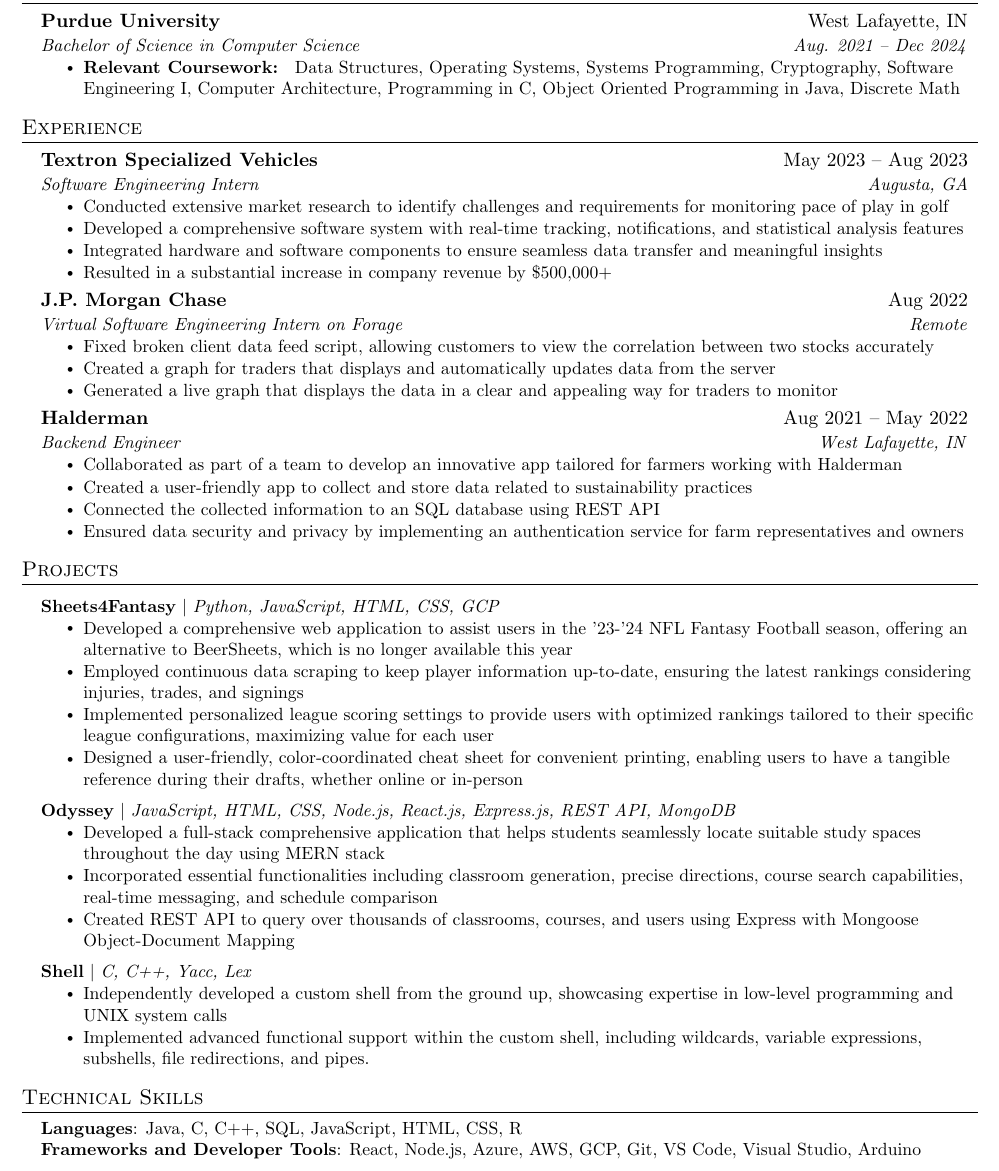
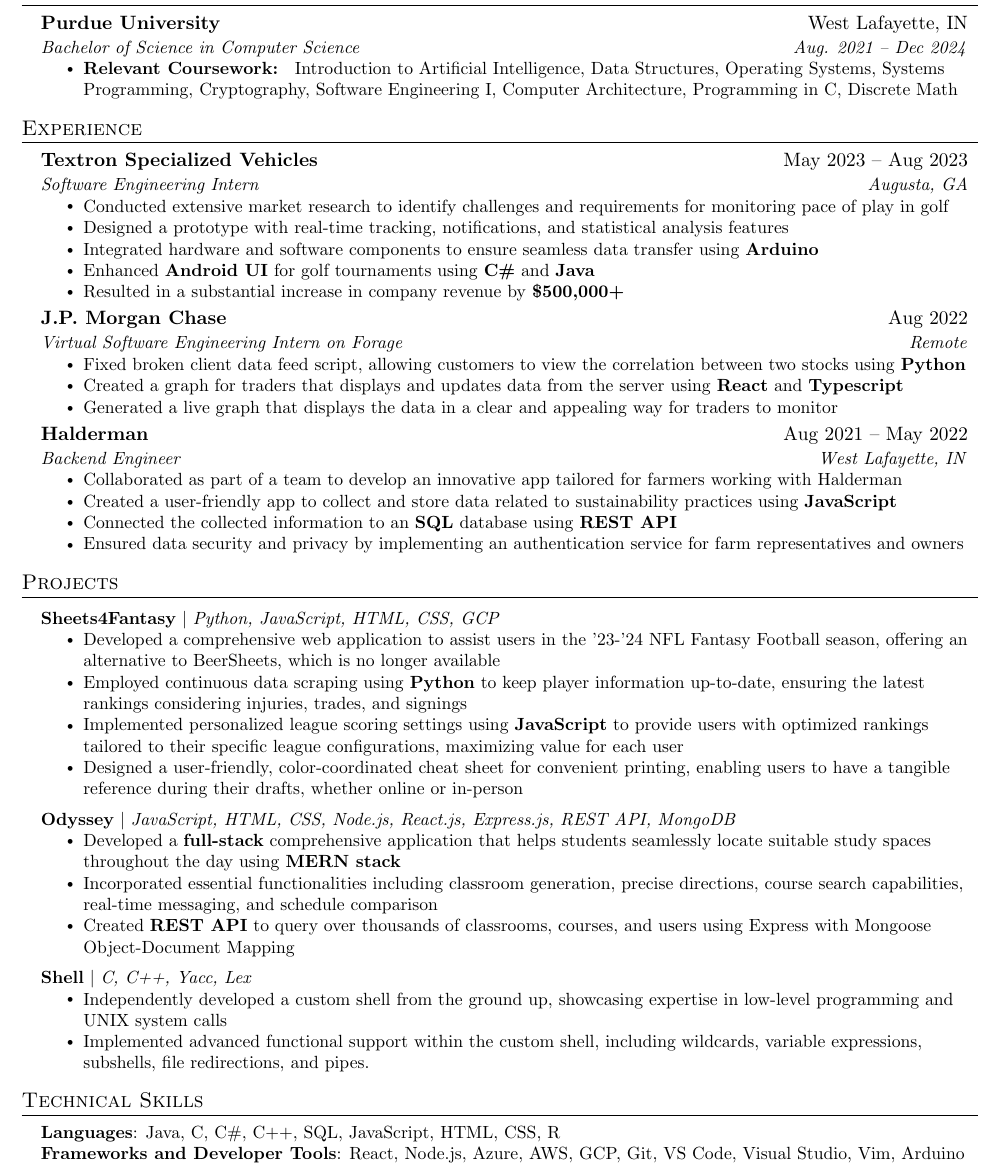
Before and after one commit to ArnavPatel09/Resume, a LaTeX document (main.tex): part of the page, cut so that both start at the same text. Compiled offline with pdfLaTeX.

Commit message:
added bold to important details

```diff
--- a/main.tex
+++ b/main.tex
@@ -133,7 +133,7 @@
       \resumeItemListStart
           \resumeItem{
             \textbf{Relevant Coursework: }
-            Data Structures, Operating Systems, Systems Programming, Cryptography, Software Engineering I, Computer Architecture, Programming in C, Object Oriented Programming in Java, Discrete Math
+            Introduction to Artificial Intelligence, Data Structures, Operating Systems, Systems Programming, Cryptography, Software Engineering I, Computer Architecture, Programming in C, Discrete Math
           }
       \resumeItemListEnd
   \resumeSubHeadingListEnd
@@ -147,9 +147,10 @@
       {Software Engineering Intern}{Augusta, GA}
       \resumeItemListStart
         \resumeItem{Conducted extensive market research to identify challenges and requirements for monitoring pace of play in golf}
-        \resumeItem{Developed a comprehensive software system with real-time tracking, notifications, and statistical analysis features}
-        \resumeItem{Integrated hardware and software components to ensure seamless data transfer and meaningful insights}
-        \resumeItem{Resulted in a substantial increase in company revenue by \$500,000+}
+        \resumeItem{Designed a prototype with real-time tracking, notifications, and statistical analysis features}
+        \resumeItem{Integrated hardware and software components to ensure seamless data transfer using \textbf{Arduino}}
+        \resumeItem{Enhanced \textbf{Android UI} for golf tournaments using \textbf{C\#} and \textbf{Java}}
+        \resumeItem{Resulted in a substantial increase in company revenue by \textbf{\$500,000+}}
       \resumeItemListEnd
 
 
@@ -167,8 +168,8 @@
       {J.P. Morgan Chase}{Aug 2022}
       {Virtual Software Engineering Intern on Forage}{Remote}
       \resumeItemListStart
-        \resumeItem{Fixed broken client data feed script, allowing customers to view the correlation between two stocks accurately}
-        \resumeItem{Created a graph for traders that displays and automatically updates data from the server}
+        \resumeItem{Fixed broken client data feed script, allowing customers to view the correlation between two stocks using \textbf{Python}}
+        \resumeItem{Created a graph for traders that displays and updates data from the server using \textbf{React} and \textbf{Typescript}}
         \resumeItem{Generated a live graph that displays the data in a clear and appealing way for traders to monitor}
     \resumeItemListEnd
 
@@ -177,8 +178,8 @@
       {Backend Engineer}{West Lafayette, IN}
       \resumeItemListStart
         \resumeItem{Collaborated as part of a team to develop an innovative app tailored for farmers working with Halderman}
-        \resumeItem{Created a user-friendly app to collect and store data related to sustainability practices}
-        \resumeItem{Connected the collected information to an SQL database using REST API}
+        \resumeItem{Created a user-friendly app to collect and store data related to sustainability practices using \textbf{JavaScript}}
+        \resumeItem{Connected the collected information to an \textbf{SQL} database using \textbf{REST API}}
         \resumeItem{Ensured data security and privacy by implementing an authentication service for farm representatives and owners}
       \resumeItemListEnd
 
@@ -190,17 +191,17 @@
       \resumeProjectHeading
           {\textbf{Sheets4Fantasy} $|$ \emph{Python, JavaScript, HTML, CSS, GCP}}{}
           \resumeItemListStart
-            \resumeItem{Developed a comprehensive web application to assist users in the '23-'24 NFL Fantasy Football season, offering an alternative to BeerSheets, which is no longer available this year}
-            \resumeItem{Employed continuous data scraping to keep player information up-to-date, ensuring the latest rankings considering injuries, trades, and signings}
-            \resumeItem{Implemented personalized league scoring settings to provide users with optimized rankings tailored to their specific league configurations, maximizing value for each user}
+            \resumeItem{Developed a comprehensive web application to assist users in the '23-'24 NFL Fantasy Football season, offering an alternative to BeerSheets, which is no longer available}
+            \resumeItem{Employed continuous data scraping using \textbf{Python} to keep player information up-to-date, ensuring the latest rankings considering injuries, trades, and signings}
+            \resumeItem{Implemented personalized league scoring settings using \textbf{JavaScript} to provide users with optimized rankings tailored to their specific league configurations, maximizing value for each user}
             \resumeItem{Designed a user-friendly, color-coordinated cheat sheet for convenient printing, enabling users to have a tangible reference during their drafts, whether online or in-person}
           \resumeItemListEnd
       \resumeProjectHeading
           {\textbf{Odyssey} $|$ \emph{JavaScript, HTML, CSS, Node.js, React.js, Express.js, REST API, MongoDB}}{}
           \resumeItemListStart
-            \resumeItem{Developed a full-stack comprehensive application that helps students seamlessly locate suitable study spaces throughout the day using MERN stack}
+            \resumeItem{Developed a \textbf{full-stack} comprehensive application that helps students seamlessly locate suitable study spaces throughout the day using \textbf{MERN stack}}
             \resumeItem{Incorporated essential functionalities including classroom generation, precise directions, course search capabilities, real-time messaging, and schedule comparison}
-            \resumeItem{Created REST API to query over thousands of classrooms, courses, and users using Express with Mongoose Object-Document Mapping}
+            \resumeItem{Created \textbf{REST API} to query over thousands of classrooms, courses, and users using Express with Mongoose Object-Document Mapping}
           \resumeItemListEnd
       \resumeProjectHeading
           {\textbf{Shell} $|$ \emph{C, C++, Yacc, Lex}}{}
@@ -215,8 +216,8 @@
 \section{Technical Skills}
  \begin{itemize}[leftmargin=0.15in, label={}]
     \small{\item{
-     \textbf{Languages}{: Java, C, C++, SQL, JavaScript, HTML, CSS, R} \\
-     \textbf{Frameworks and Developer Tools}{: React, Node.js, Azure, AWS, GCP, Git, VS Code, Visual Studio, Arduino} \\
+     \textbf{Languages}{: Java, C, C\#, C++, SQL, JavaScript, HTML, CSS, R} \\
+     \textbf{Frameworks and Developer Tools}{: React, Node.js, Azure, AWS, GCP, Git, VS Code, Visual Studio, Vim, Arduino} \\
     }}
     %\textbf{Certifications}{: Azure, AWS, GCP}
  \end{itemize}
```
